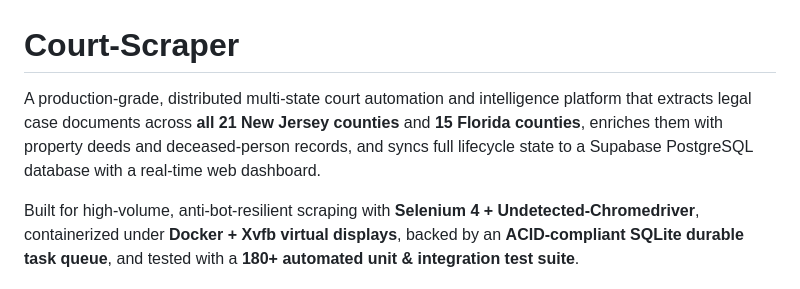
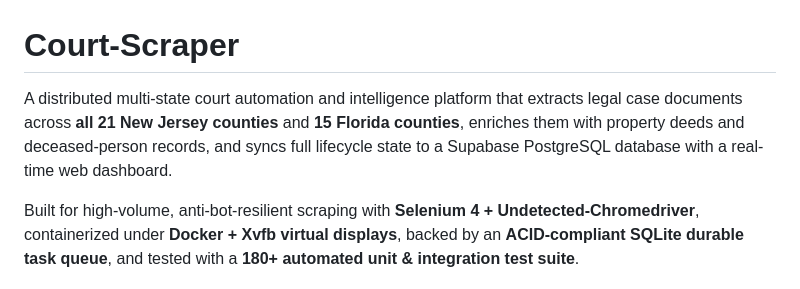
Before and after one commit to karimmerchaoui-dev/Court-Scraper, a Markdown page: README.md, the part around the change. Drawn GitHub-style.

```diff
--- a/README.md
+++ b/README.md
@@ -1,6 +1,6 @@
 # Court-Scraper
 
-A production-grade, distributed multi-state court automation and intelligence platform that extracts legal case documents across **all 21 New Jersey counties** and **15 Florida counties**, enriches them with property deeds and deceased-person records, and syncs full lifecycle state to a Supabase PostgreSQL database with a real-time web dashboard.
+A distributed multi-state court automation and intelligence platform that extracts legal case documents across **all 21 New Jersey counties** and **15 Florida counties**, enriches them with property deeds and deceased-person records, and syncs full lifecycle state to a Supabase PostgreSQL database with a real-time web dashboard.
 
 Built for high-volume, anti-bot-resilient scraping with **Selenium 4 + Undetected-Chromedriver**, containerized under **Docker + Xvfb virtual displays**, backed by an **ACID-compliant SQLite durable task queue**, and tested with a **180+ automated unit & integration test suite**.
 
```
